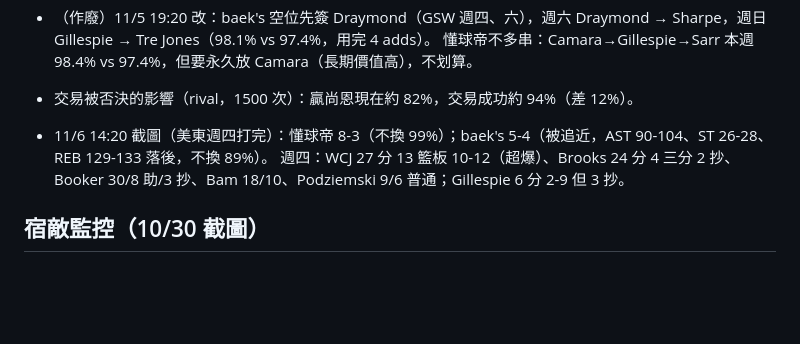
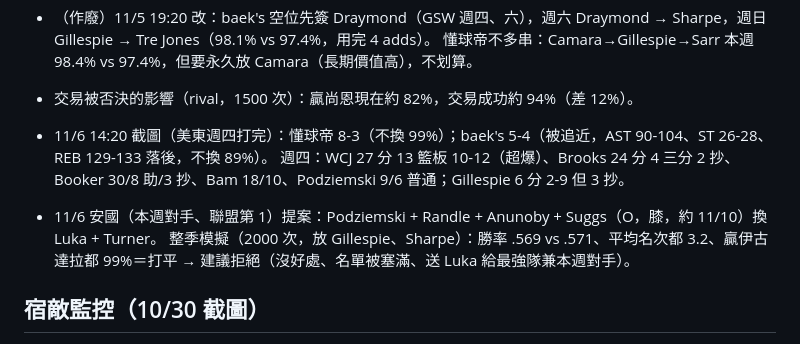
Before and after one commit to jengjih/fantasy-advisor, a Markdown page: data/advisor_notes.md, the part around the change. GitHub-like rendering; blank space fills up the shorter version.

Commit message:
顧問筆記：安國 4 換 2 交易評估
Co-Authored-By: Claude Opus 5.5 <noreply@anthropic.com>
Claude-Session: https://claude.ai/code/session_01GgosuGws5GKKiAvSZDsZE4

```diff
--- a/data/advisor_notes.md
+++ b/data/advisor_notes.md
@@ -97,6 +97,9 @@
 - 11/6 14:20 截圖（美東週四打完）：懂球帝 8-3（不換 99%）；baek's 5-4（被追近，AST 90-104、ST 26-28、REB 129-133 落後，不換 89%）。
   週四：WCJ 27 分 13 籃板 10-12（超爆）、Brooks 24 分 4 三分 2 抄、Booker 30/8 助/3 抄、Bam 18/10、Podziemski 9/6 普通；Gillespie 6 分 2-9 但 3 抄。
 
+- 11/6 安國（本週對手、聯盟第 1）提案：Podziemski + Randle + Anunoby + Suggs（O，膝，約 11/10）換 Luka + Turner。
+  整季模擬（2000 次，放 Gillespie、Sharpe）：勝率 .569 vs .571、平均名次都 3.2、贏伊古達拉都 99%＝打平 → 建議拒絕（沒好處、名單被塞滿、送 Luka 給最強隊兼本週對手）。
+
 ## 宿敵監控（10/30 截圖）
 - 誰是懂球帝「尚恩·李文斯頓」（第 1 週 5-6-0、8 隊第 6）：Luka、Cade Cunningham、Pritchard、Mikal Bridges、Avdija、Dyson Daniels、Sabonis、Gobert、Coby White（O）、Okongwu；
   板凳 Harden、Peyton Watson、Zion、Herro；IL Knueppel。第 2 週對 Justin（8-3 第 1）目前 8-3 領先，但模擬只有 48% 贏（對手剩餘場次多）。
```
